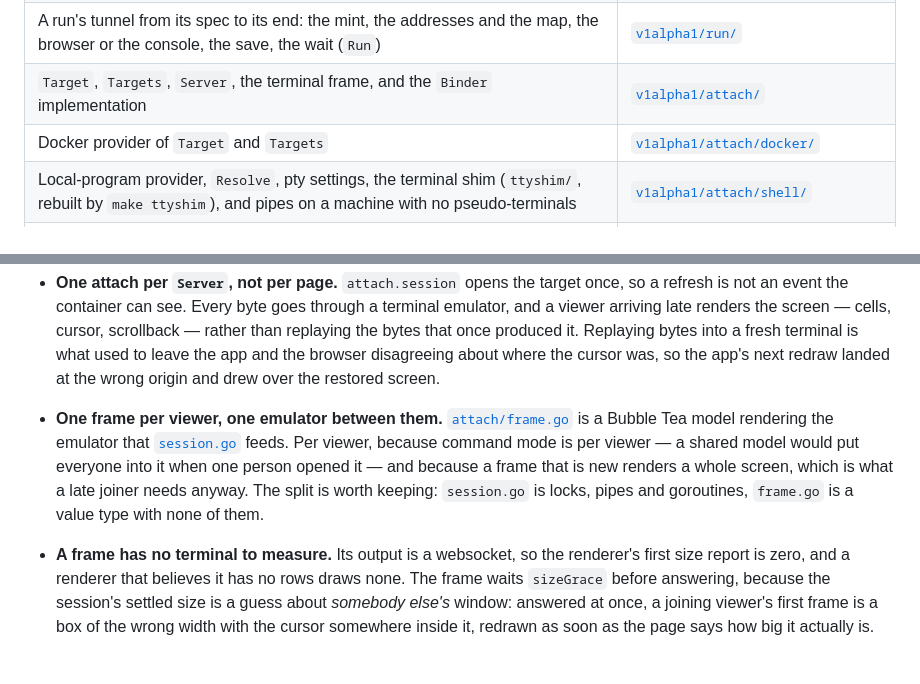
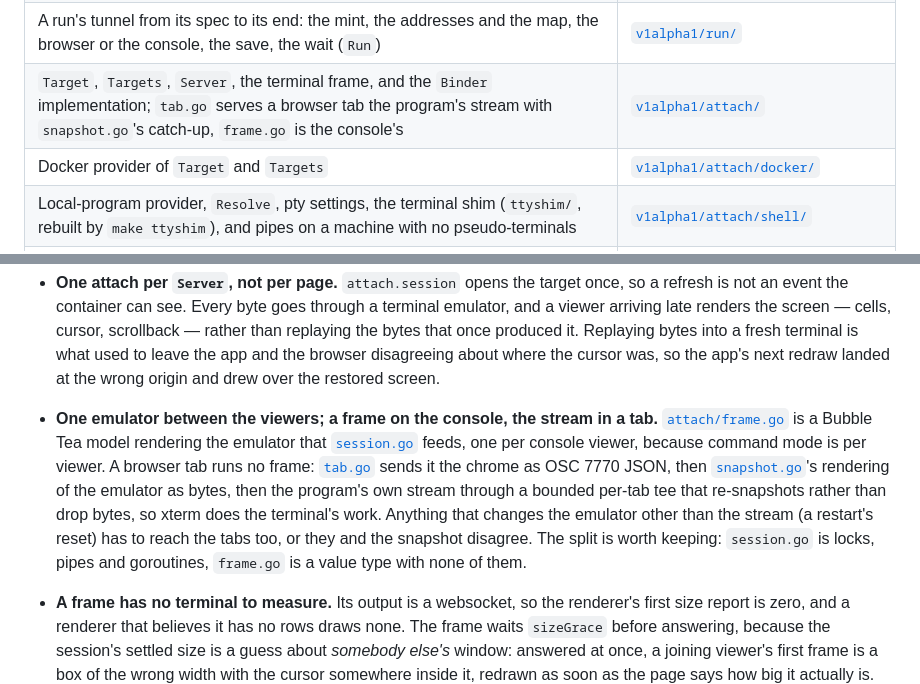
Before and after one commit to tunnel-pizza/tunneld, a Markdown page: CONTRIBUTING.md, 2 parts joined by grey strips. GitHub-like rendering; blank space fills up the shorter version.

```diff
--- a/CONTRIBUTING.md
+++ b/CONTRIBUTING.md
@@ -21,7 +21,7 @@ Deep-link by filename; line numbers will drift.
 | Choosing a tab or a console, browser launch, multiview panel, framing headers, template (`Display`) | [`v1alpha1/display/`](./v1alpha1/display) |
 | Several origins behind one loopback address: `?n`, the `+ws` origin, Referer, the sticky cookie, the page for an origin nothing answers on, and the agent server `WithMcp` puts on the control path (`Router`) | [`v1alpha1/router/`](./v1alpha1/router) |
 | A run's tunnel from its spec to its end: the mint, the addresses and the map, the browser or the console, the save, the wait (`Run`) | [`v1alpha1/run/`](./v1alpha1/run) |
-| `Target`, `Targets`, `Server`, the terminal frame, and the `Binder` implementation | [`v1alpha1/attach/`](./v1alpha1/attach) |
+| `Target`, `Targets`, `Server`, the terminal frame, and the `Binder` implementation; `tab.go` serves a browser tab the program's stream with `snapshot.go`'s catch-up, `frame.go` is the console's | [`v1alpha1/attach/`](./v1alpha1/attach) |
 | Docker provider of `Target` and `Targets`      | [`v1alpha1/attach/docker/`](./v1alpha1/attach/docker)            |
 | Local-program provider, `Resolve`, pty settings, the terminal shim (`ttyshim/`, rebuilt by `make ttyshim`), and pipes on a machine with no pseudo-terminals | [`v1alpha1/attach/shell/`](./v1alpha1/attach/shell)             |
 | Experiments: the only way in to what lives under `v0exp1/internal/` | [`v0exp1/v0exp1.go`](./v0exp1/v0exp1.go) |
@@ -511,14 +511,18 @@ Two things there will bite if you change them without knowing why:
   produced it. Replaying bytes into a fresh terminal is what used to leave the
   app and the browser disagreeing about where the cursor was, so the app's next
   redraw landed at the wrong origin and drew over the restored screen.
-- **One frame per viewer, one emulator between them.**
-  [`attach/frame.go`](./v1alpha1/attach/frame.go) is a Bubble Tea model
-  rendering the emulator that [`session.go`](./v1alpha1/attach/session.go)
-  feeds. Per viewer, because command mode is per viewer — a shared model would
-  put everyone into it when one person opened it — and because a frame
-  that is new renders a whole screen, which is what a late joiner needs anyway.
-  The split is worth keeping: `session.go` is locks, pipes and goroutines,
-  `frame.go` is a value type with none of them.
+- **One emulator between the viewers; a frame on the console, the stream in
+  a tab.** [`attach/frame.go`](./v1alpha1/attach/frame.go) is a Bubble Tea
+  model rendering the emulator that [`session.go`](./v1alpha1/attach/session.go)
+  feeds, one per console viewer, because command mode is per viewer. A browser
+  tab runs no frame: [`tab.go`](./v1alpha1/attach/tab.go) sends it the chrome
+  as OSC 7770 JSON, then [`snapshot.go`](./v1alpha1/attach/snapshot.go)'s
+  rendering of the emulator as bytes, then the program's own stream through a
+  bounded per-tab tee that re-snapshots rather than drop bytes, so xterm does
+  the terminal's work. Anything that changes the emulator other than the
+  stream (a restart's reset) has to reach the tabs too, or they and the
+  snapshot disagree. The split is worth keeping: `session.go` is locks, pipes
+  and goroutines, `frame.go` is a value type with none of them.
 - **A frame has no terminal to measure.** Its output is a websocket, so the
   renderer's first size report is zero, and a renderer that believes it has no
   rows draws none. The frame waits `sizeGrace` before answering, because the
```
Also changed, not shown: docs/reference.md (+44 -27 lines).
